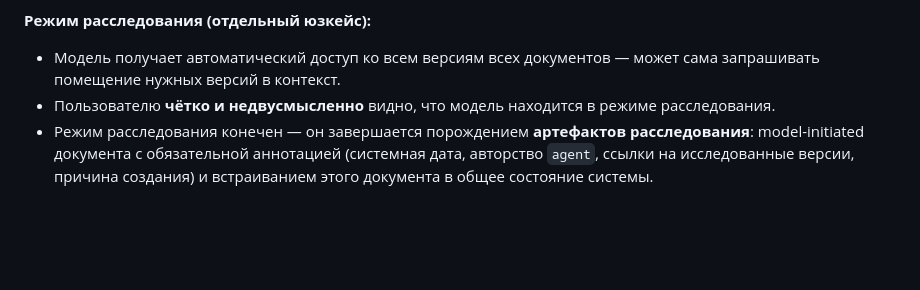
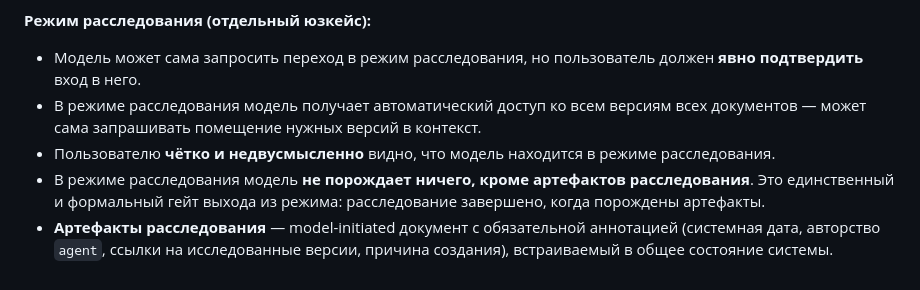
Before and after one commit to yamshchikoff/dietology, a Markdown page: docs/requirements-discussion.md, the part around the change. Rendered like a GitHub page; blank space fills up the shorter version.

Commit message:
docs: add investigation mode gates — user confirmation on entry, artifacts-only output
Co-Authored-By: DeepSeek <noreply@deepseek.com>

```diff
--- a/docs/requirements-discussion.md
+++ b/docs/requirements-discussion.md
@@ -135,6 +135,8 @@
 - Юзкейс: ошибочно загружен чужой анализ — безвозвратное удаление, от такой версии только угроза, пользы нет.
 
 **Режим расследования (отдельный юзкейс):**
-- Модель получает автоматический доступ ко всем версиям всех документов — может сама запрашивать помещение нужных версий в контекст.
+- Модель может сама запросить переход в режим расследования, но пользователь должен **явно подтвердить** вход в него.
+- В режиме расследования модель получает автоматический доступ ко всем версиям всех документов — может сама запрашивать помещение нужных версий в контекст.
 - Пользователю **чётко и недвусмысленно** видно, что модель находится в режиме расследования.
-- Режим расследования конечен — он завершается порождением **артефактов расследования**: model-initiated документа с обязательной аннотацией (системная дата, авторство `agent`, ссылки на исследованные версии, причина создания) и встраиванием этого документа в общее состояние системы.
+- В режиме расследования модель **не порождает ничего, кроме артефактов расследования**. Это единственный и формальный гейт выхода из режима: расследование завершено, когда порождены артефакты.
+- **Артефакты расследования** — model-initiated документ с обязательной аннотацией (системная дата, авторство `agent`, ссылки на исследованные версии, причина создания), встраиваемый в общее состояние системы.
```
